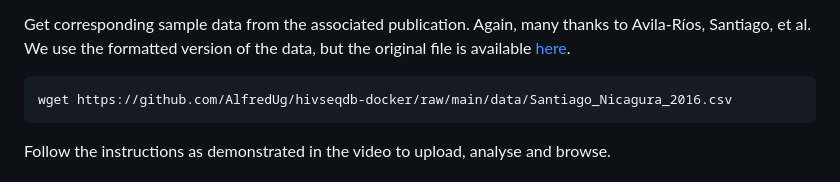
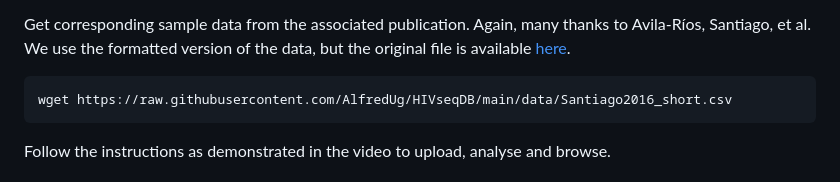
Before and after one commit to AlfredUg/HIVseqDB, a Markdown page: docs/README.md, the part around the change. GitHub-like rendering.

Commit message:
Add sample metadata

````diff
--- a/docs/README.md
+++ b/docs/README.md
@@ -146,7 +146,7 @@ gunzip *.gz
 Get corresponding sample data from the associated publication. Again, many thanks to Avila-Ríos, Santiago, et al. We use the formatted version of the data, but the original file is available [here](https://journals.plos.org/plosone/article?id=10.1371/journal.pone.0164156#sec024).
 
 ```bash
-wget https://github.com/AlfredUg/hivseqdb-docker/raw/main/data/Santiago_Nicagura_2016.csv
+wget https://raw.githubusercontent.com/AlfredUg/HIVseqDB/main/data/Santiago2016_short.csv
 ```
 
 Follow the instructions as demonstrated in the video to upload, analyse and browse.
````
